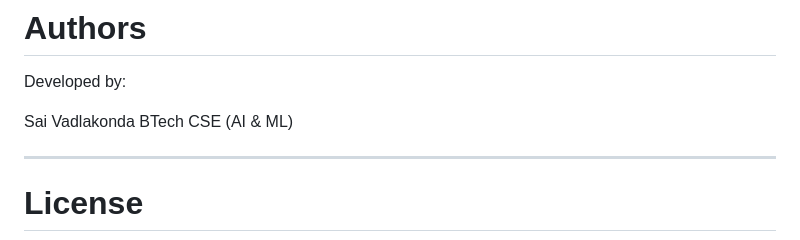
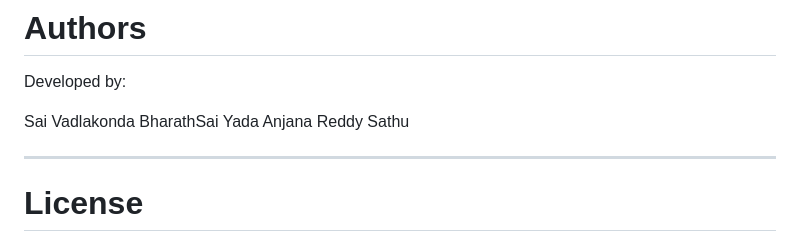
Before and after one commit to sai-vadlakonda/EduVision-AI-Smart-Student-Attention-Behavior-Analytics-System, a Markdown page: README.md, the part around the change. GitHub-like rendering.

Commit message:
Update contributors in README.md

```diff
--- a/README.md
+++ b/README.md
@@ -346,7 +346,8 @@ Possible improvements include:
 Developed by:
 
 Sai Vadlakonda
-BTech CSE (AI & ML)
+BharathSai Yada
+Anjana Reddy Sathu
 
 ---
 
```
